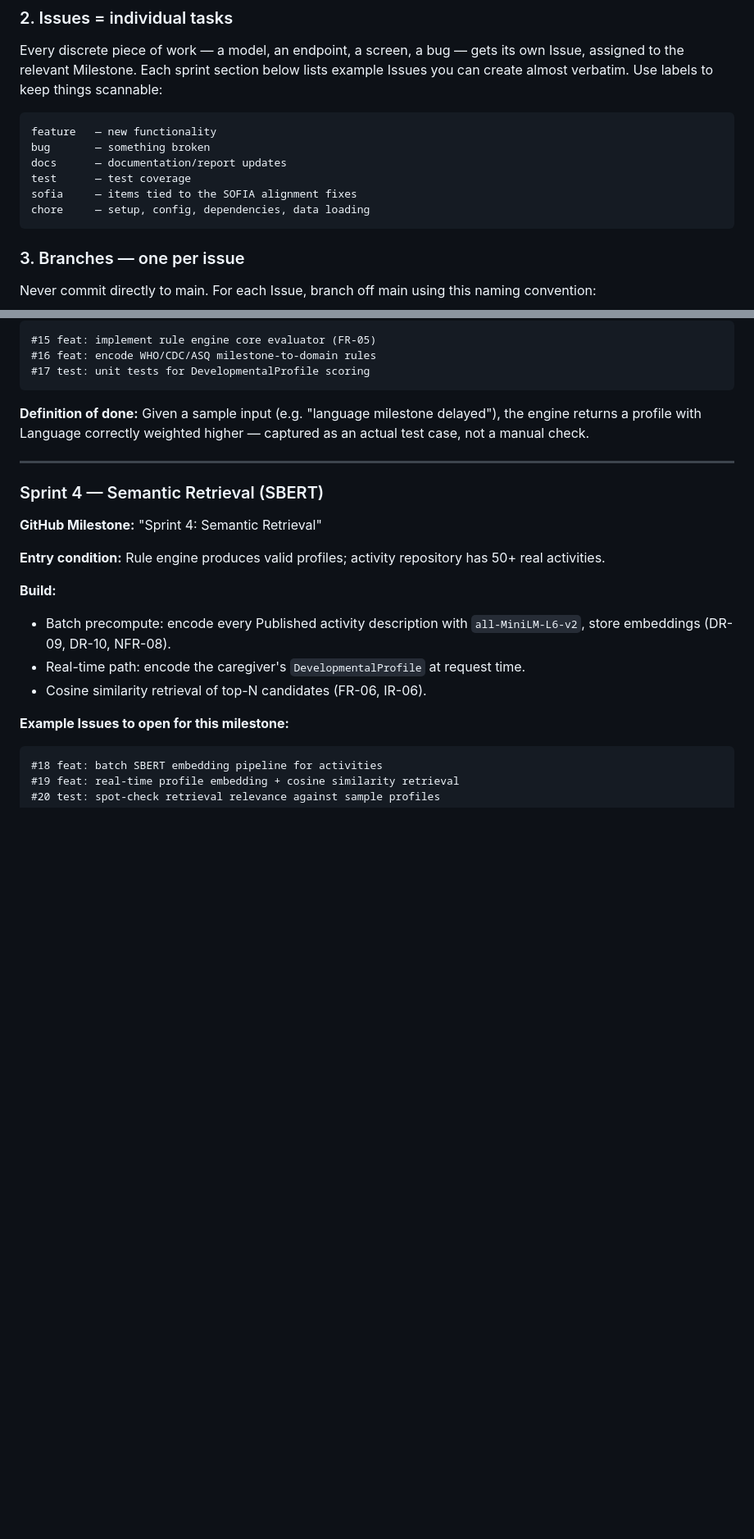
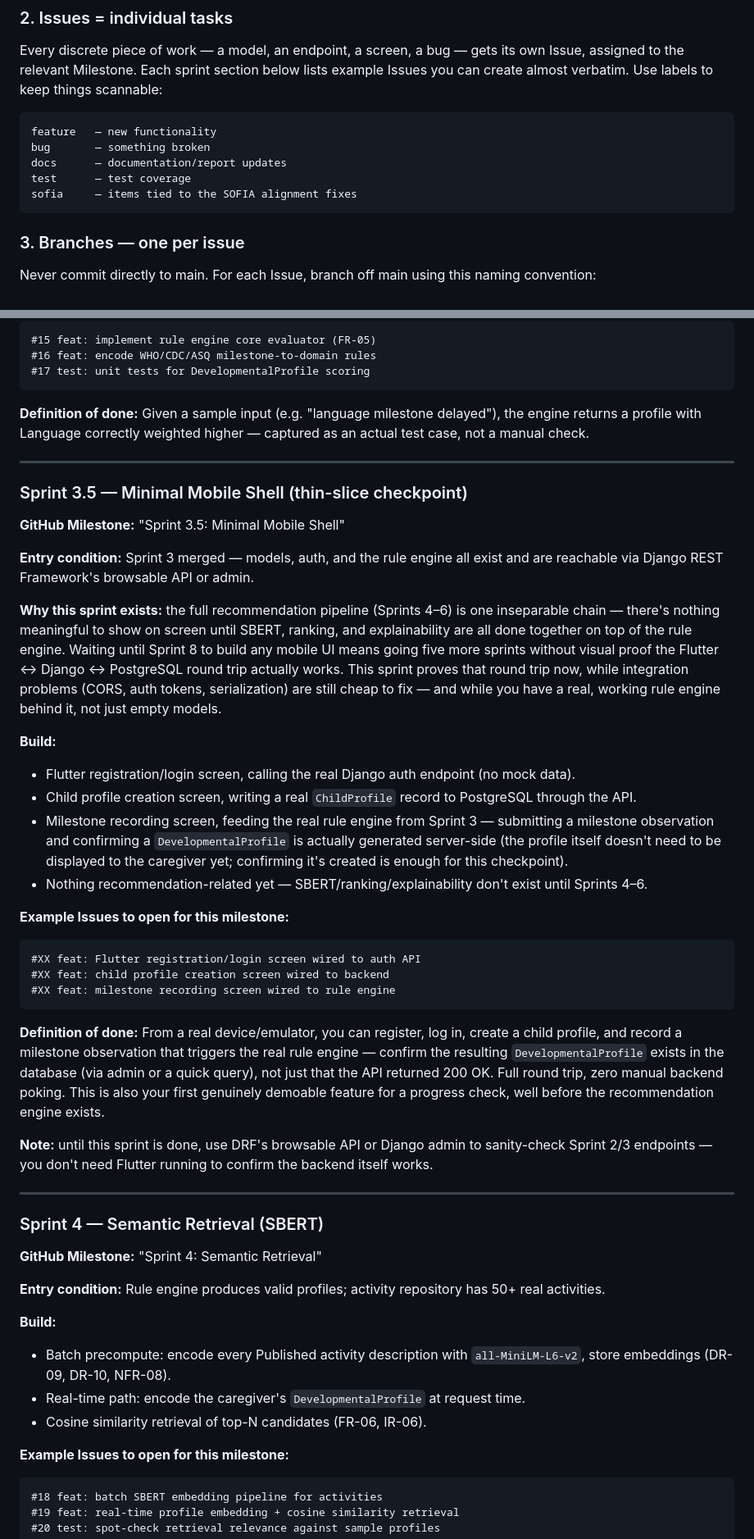
Before and after one commit to Alysa-Gathoni/Nurtura, a Markdown page: docs/DEVELOPMENT_PLAN.md, 2 parts joined by grey strips. Shown at 82% size. Rendered like a GitHub page; blank space fills up the shorter version.

````diff
--- a/docs/DEVELOPMENT_PLAN.md
+++ b/docs/DEVELOPMENT_PLAN.md
@@ -31,7 +31,6 @@ bug       — something broken
 docs      — documentation/report updates
 test      — test coverage
 sofia     — items tied to the SOFIA alignment fixes
-chore     — setup, config, dependencies, data loading
 ```
 
 ### 3. Branches — one per issue
@@ -174,6 +173,54 @@ an actual test case, not a manual check.
 
 ---
 
+### Sprint 3.5 — Minimal Mobile Shell (thin-slice checkpoint)
+
+**GitHub Milestone:** "Sprint 3.5: Minimal Mobile Shell"
+
+**Entry condition:** Sprint 3 merged — models, auth, and the rule engine all exist
+and are reachable via Django REST Framework's browsable API or admin.
+
+**Why this sprint exists:** the full recommendation pipeline (Sprints 4–6) is one
+inseparable chain — there's nothing meaningful to show on screen until SBERT,
+ranking, and explainability are all done together on top of the rule engine.
+Waiting until Sprint 8 to build any mobile UI means going five more sprints
+without visual proof the Flutter ↔ Django ↔ PostgreSQL round trip actually works.
+This sprint proves that round trip now, while integration problems (CORS, auth
+tokens, serialization) are still cheap to fix — and while you have a real,
+working rule engine behind it, not just empty models.
+
+**Build:**
+- Flutter registration/login screen, calling the real Django auth endpoint (no
+  mock data).
+- Child profile creation screen, writing a real `ChildProfile` record to
+  PostgreSQL through the API.
+- Milestone recording screen, feeding the real rule engine from Sprint 3 —
+  submitting a milestone observation and confirming a `DevelopmentalProfile` is
+  actually generated server-side (the profile itself doesn't need to be displayed
+  to the caregiver yet; confirming it's created is enough for this checkpoint).
+- Nothing recommendation-related yet — SBERT/ranking/explainability don't exist
+  until Sprints 4–6.
+
+**Example Issues to open for this milestone:**
+```
+#XX feat: Flutter registration/login screen wired to auth API
+#XX feat: child profile creation screen wired to backend
+#XX feat: milestone recording screen wired to rule engine
+```
+
+**Definition of done:** From a real device/emulator, you can register, log in,
+create a child profile, and record a milestone observation that triggers the real
+rule engine — confirm the resulting `DevelopmentalProfile` exists in the database
+(via admin or a quick query), not just that the API returned 200 OK. Full round
+trip, zero manual backend poking. This is also your first genuinely demoable
+feature for a progress check, well before the recommendation engine exists.
+
+**Note:** until this sprint is done, use DRF's browsable API or Django admin to
+sanity-check Sprint 2/3 endpoints — you don't need Flutter running to confirm the
+backend itself works.
+
+---
+
 ### Sprint 4 — Semantic Retrieval (SBERT)
 
 **GitHub Milestone:** "Sprint 4: Semantic Retrieval"
````
Also changed, not shown: other parts of docs/DEVELOPMENT_PLAN.md (+7 -5 lines).
